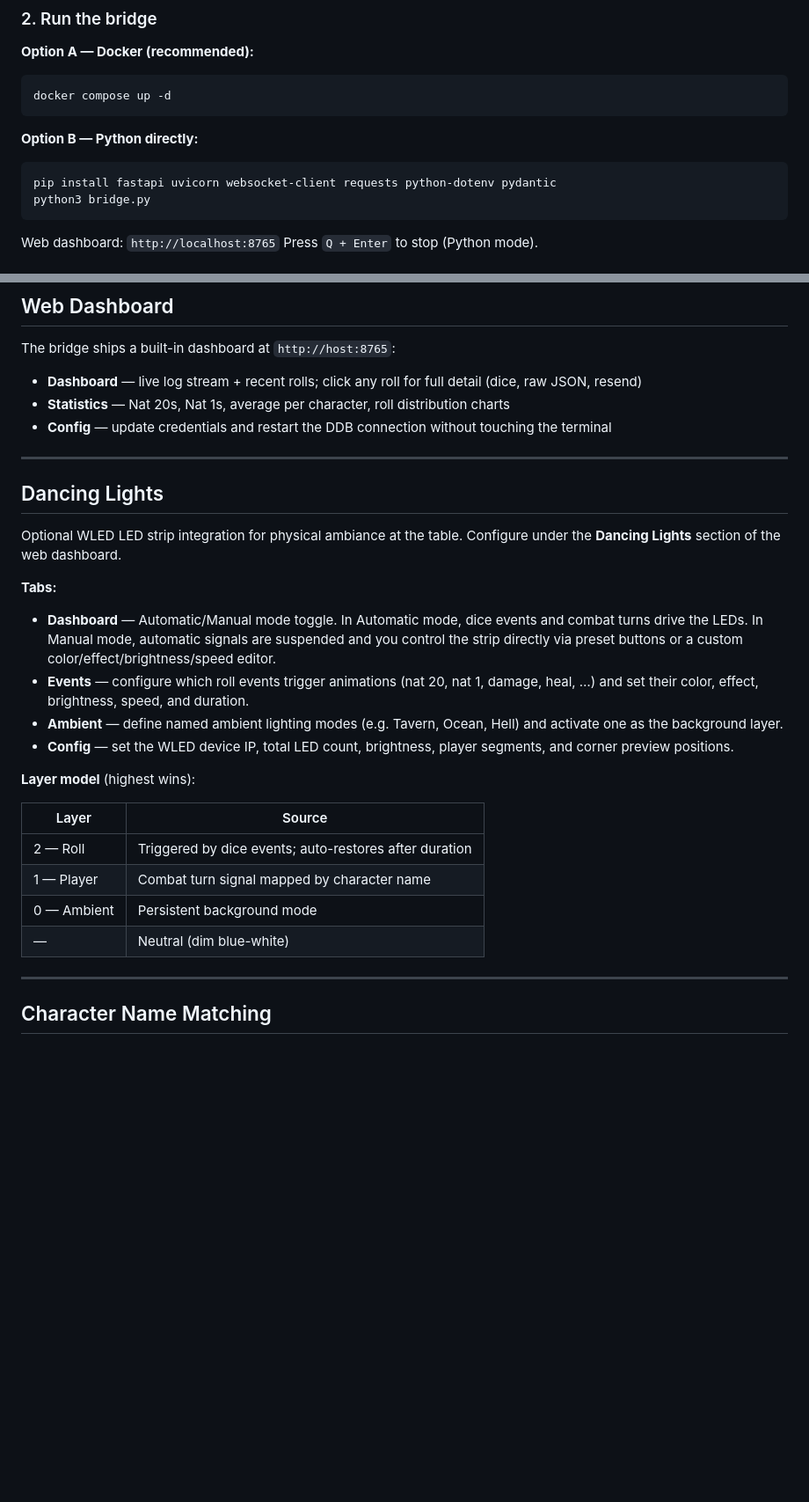
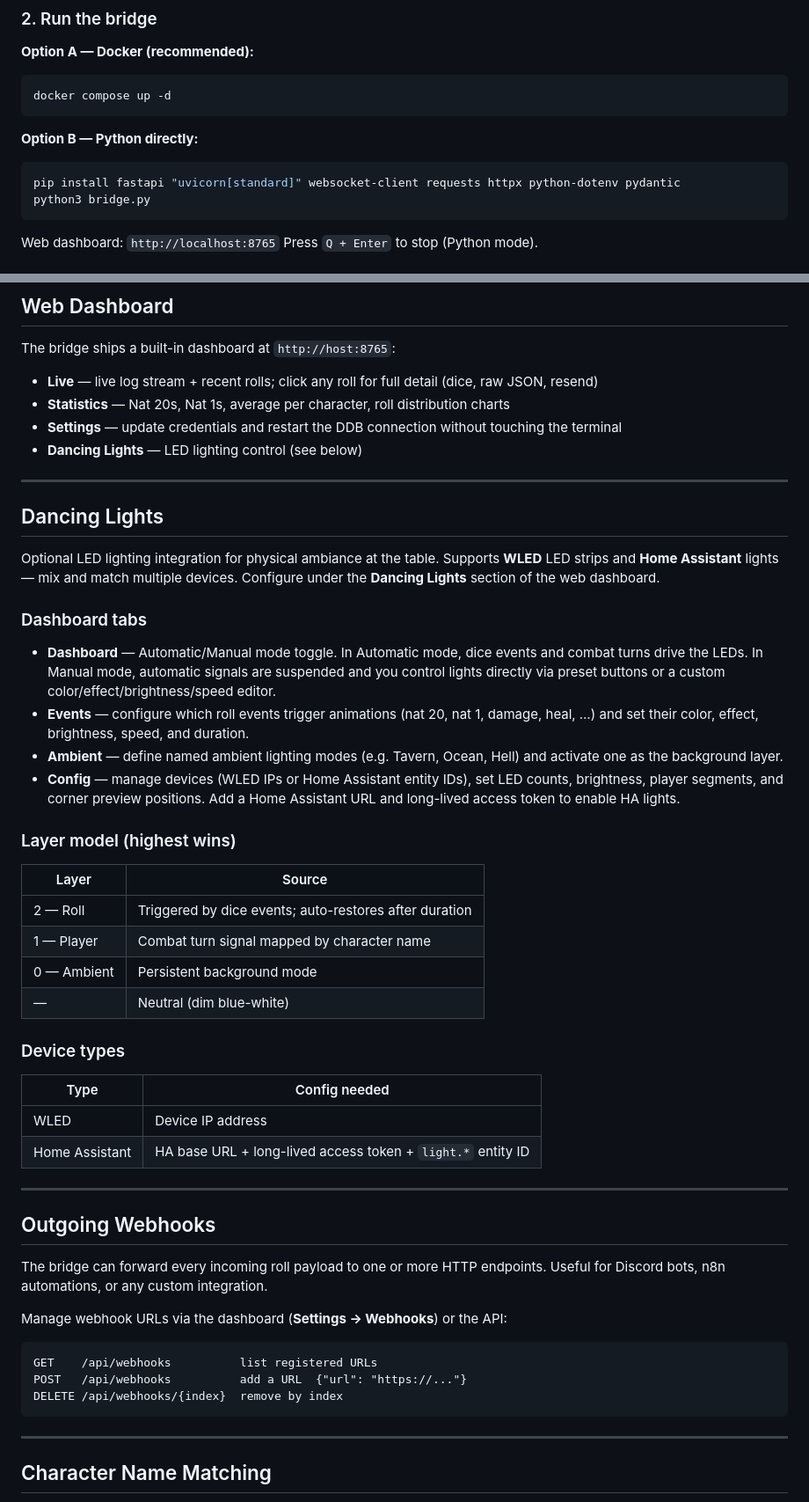
Before and after one commit to rauchmo/AstralBridge, a Markdown page: README.md, 2 parts joined by grey strips. Shown at 88% size. GitHub-like rendering; blank space fills up the shorter version.

````diff
--- a/README.md
+++ b/README.md
@@ -71,7 +72,7 @@ docker compose up -d
 **Option B — Python directly:**
 
 ```bash
-pip install fastapi uvicorn websocket-client requests python-dotenv pydantic
+pip install fastapi "uvicorn[standard]" websocket-client requests httpx python-dotenv pydantic
 python3 bridge.py
 ```
 
@@ -103,24 +104,25 @@ In FoundryVTT: **Settings → Module Settings → AstralBridge**
 
 The bridge ships a built-in dashboard at `http://host:8765`:
 
-- **Dashboard** — live log stream + recent rolls; click any roll for full detail (dice, raw JSON, resend)
+- **Live** — live log stream + recent rolls; click any roll for full detail (dice, raw JSON, resend)
 - **Statistics** — Nat 20s, Nat 1s, average per character, roll distribution charts
-- **Config** — update credentials and restart the DDB connection without touching the terminal
+- **Settings** — update credentials and restart the DDB connection without touching the terminal
+- **Dancing Lights** — LED lighting control (see below)
 
 ---
 
 ## Dancing Lights
 
-Optional WLED LED strip integration for physical ambiance at the table. Configure under the **Dancing Lights** section of the web dashboard.
+Optional LED lighting integration for physical ambiance at the table. Supports **WLED** LED strips and **Home Assistant** lights — mix and match multiple devices. Configure under the **Dancing Lights** section of the web dashboard.
 
-**Tabs:**
+### Dashboard tabs
 
-- **Dashboard** — Automatic/Manual mode toggle. In Automatic mode, dice events and combat turns drive the LEDs. In Manual mode, automatic signals are suspended and you control the strip directly via preset buttons or a custom color/effect/brightness/speed editor.
+- **Dashboard** — Automatic/Manual mode toggle. In Automatic mode, dice events and combat turns drive the LEDs. In Manual mode, automatic signals are suspended and you control lights directly via preset buttons or a custom color/effect/brightness/speed editor.
 - **Events** — configure which roll events trigger animations (nat 20, nat 1, damage, heal, …) and set their color, effect, brightness, speed, and duration.
 - **Ambient** — define named ambient lighting modes (e.g. Tavern, Ocean, Hell) and activate one as the background layer.
-- **Config** — set the WLED device IP, total LED count, brightness, player segments, and corner preview positions.
+- **Config** — manage devices (WLED IPs or Home Assistant entity IDs), set LED counts, brightness, player segments, and corner preview positions. Add a Home Assistant URL and long-lived access token to enable HA lights.
 
-**Layer model** (highest wins):
+### Layer model (highest wins)
 
 | Layer | Source |
 |-------|--------|
@@ -128,6 +130,27 @@ Optional WLED LED strip integration for physical ambiance at the table. Configur
 | 1 — Player | Combat turn signal mapped by character name |
 | 0 — Ambient | Persistent background mode |
 | — | Neutral (dim blue-white) |
+
+### Device types
+
+| Type | Config needed |
+|------|--------------|
+| WLED | Device IP address |
+| Home Assistant | HA base URL + long-lived access token + `light.*` entity ID |
+
+---
+
+## Outgoing Webhooks
+
+The bridge can forward every incoming roll payload to one or more HTTP endpoints. Useful for Discord bots, n8n automations, or any custom integration.
+
+Manage webhook URLs via the dashboard (**Settings → Webhooks**) or the API:
+
+```
+GET    /api/webhooks          list registered URLs
+POST   /api/webhooks          add a URL  {"url": "https://..."}
+DELETE /api/webhooks/{index}  remove by index
+```
 
 ---
 
````
Also changed, not shown: other parts of README.md (+47 -9 lines).
